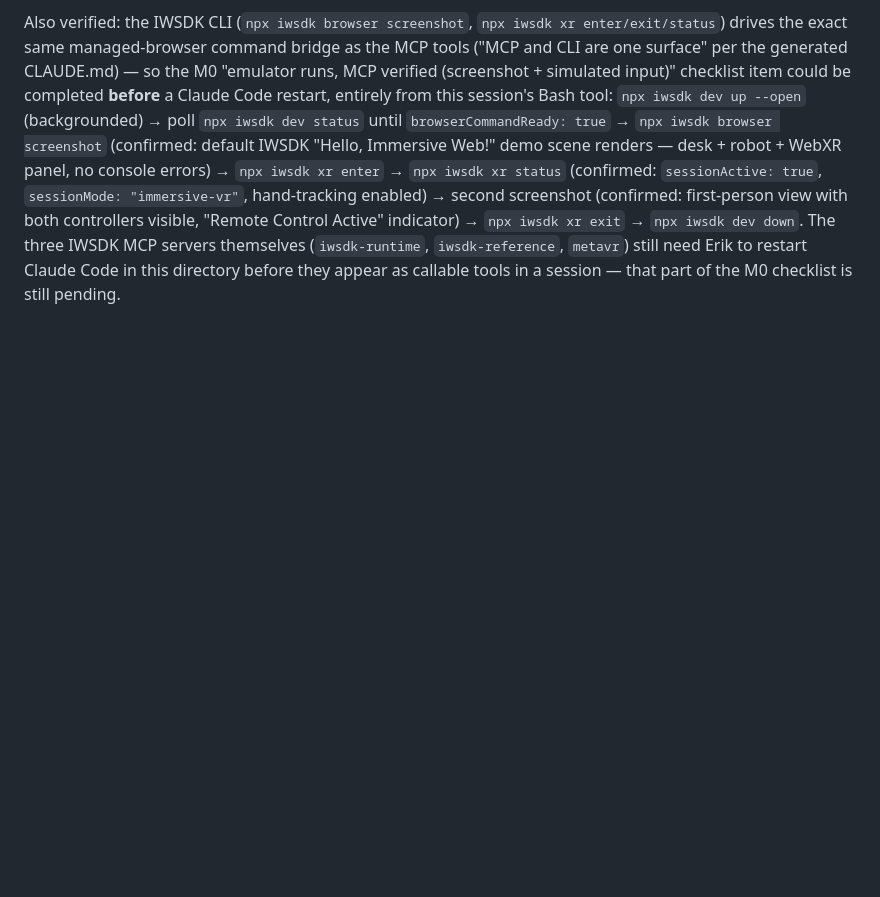
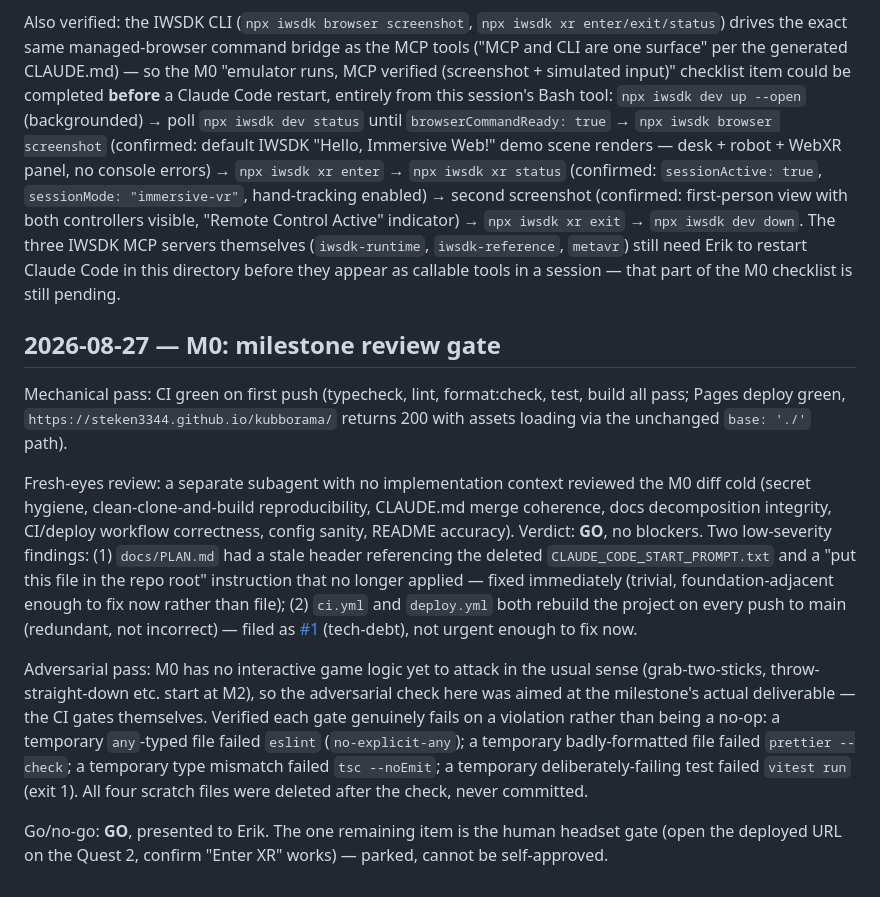
Before and after one commit to Steken3344/kubborama, a Markdown page: docs/DECISIONS.md, the part around the change. GitHub-like rendering; blank space fills up the shorter version.

Commit message:
docs(m0): apply review-gate fix, record M0 review gate outcome
Fixes the stale docs/PLAN.md header found by the fresh-eyes review
(referenced the deleted CLAUDE_CODE_START_PROMPT.txt and a "repo root"
instruction that no longer applies). Records the full M0 milestone
review gate in docs/DECISIONS.md: mechanical pass (CI/deploy green),
fresh-eyes subagent review (go, two low-severity findings, one fixed
here, one filed as gh#1), and an adversarial pass confirming the CI
gates (lint/format/typecheck/test) genuinely fail on violations.

Co-Authored-By: Claude Sonnet 5 <noreply@anthropic.com>

```diff
--- a/docs/DECISIONS.md
+++ b/docs/DECISIONS.md
@@ -286,3 +286,38 @@ visible, "Remote Control Active" indicator) → `npx iwsdk xr exit` →
 (`iwsdk-runtime`, `iwsdk-reference`, `metavr`) still need Erik to
 restart Claude Code in this directory before they appear as callable
 tools in a session — that part of the M0 checklist is still pending.
+
+## 2026-08-27 — M0: milestone review gate
+
+Mechanical pass: CI green on first push (typecheck, lint, format:check,
+test, build all pass; Pages deploy green, `https://steken3344.github.io/kubborama/`
+returns 200 with assets loading via the unchanged `base: './'` path).
+
+Fresh-eyes review: a separate subagent with no implementation context
+reviewed the M0 diff cold (secret hygiene, clean-clone-and-build
+reproducibility, CLAUDE.md merge coherence, docs decomposition
+integrity, CI/deploy workflow correctness, config sanity, README
+accuracy). Verdict: **GO**, no blockers. Two low-severity findings: (1)
+`docs/PLAN.md` had a stale header referencing the deleted
+`CLAUDE_CODE_START_PROMPT.txt` and a "put this file in the repo root"
+instruction that no longer applied — fixed immediately (trivial,
+foundation-adjacent enough to fix now rather than file); (2) `ci.yml`
+and `deploy.yml` both rebuild the project on every push to main
+(redundant, not incorrect) — filed as
+[#1](https://github.com/Steken3344/kubborama/issues/1) (tech-debt),
+not urgent enough to fix now.
+
+Adversarial pass: M0 has no interactive game logic yet to attack in
+the usual sense (grab-two-sticks, throw-straight-down etc. start at
+M2), so the adversarial check here was aimed at the milestone's actual
+deliverable — the CI gates themselves. Verified each gate genuinely
+fails on a violation rather than being a no-op: a temporary `any`-typed
+file failed `eslint` (`no-explicit-any`); a temporary
+badly-formatted file failed `prettier --check`; a temporary type
+mismatch failed `tsc --noEmit`; a temporary deliberately-failing test
+failed `vitest run` (exit 1). All four scratch files were deleted
+after the check, never committed.
+
+Go/no-go: **GO**, presented to Erik. The one remaining item is the
+human headset gate (open the deployed URL on the Quest 2, confirm
+"Enter XR" works) — parked, cannot be self-approved.
```
Also changed, not shown: docs/PLAN.md (+5 -4 lines).
